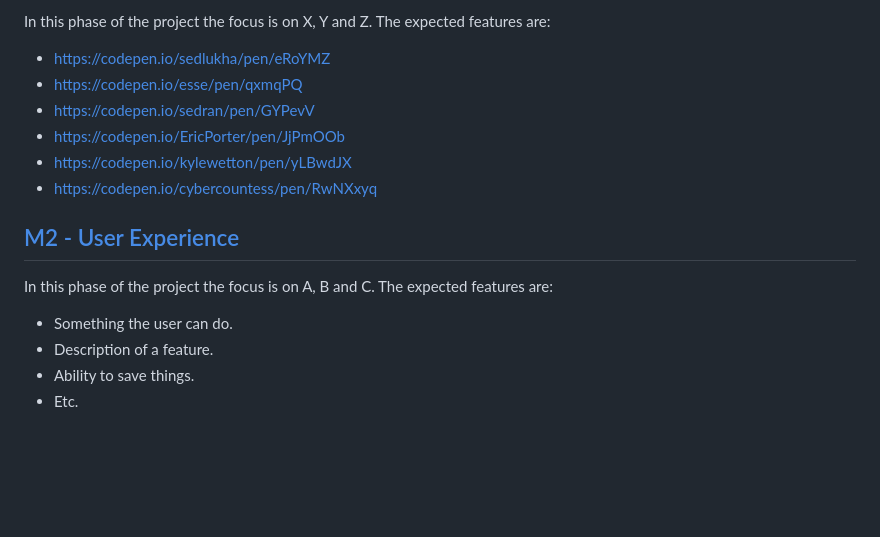
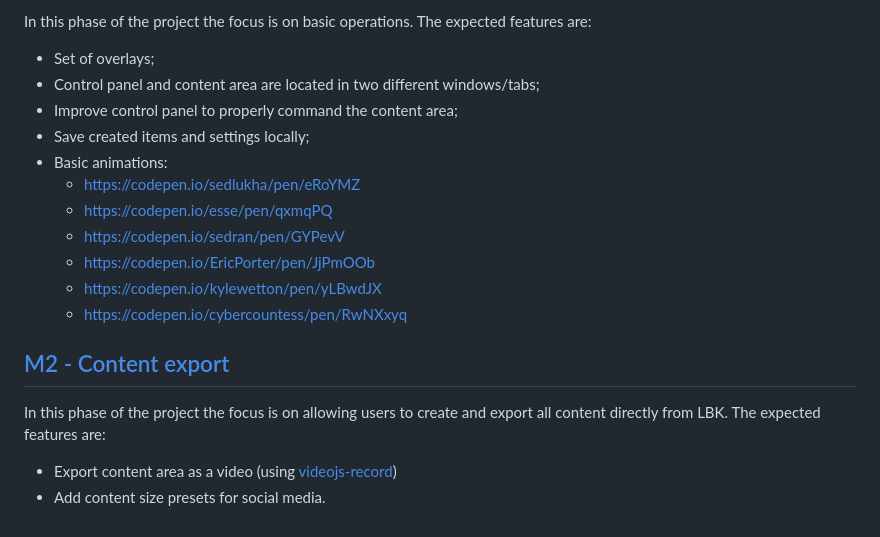
Before and after one commit to ccuffs/live-broadcast-kit, a Markdown page: ROADMAP.md, the part around one of its changes. GitHub-like rendering; blank space fills up the shorter version.

Commit message:
Add proper docs

```diff
--- a/ROADMAP.md
+++ b/ROADMAP.md
@@ -6,18 +6,21 @@ This file provides an overview of the direction this project is heading. The roa
 
-In this phase of the project the focus is on X, Y and Z. The expected features are:
+In this phase of the project the focus is on basic operations. The expected features are:
 
-- https://codepen.io/sedlukha/pen/eRoYMZ
-- https://codepen.io/esse/pen/qxmqPQ
-- https://codepen.io/sedran/pen/GYPevV
-- https://codepen.io/EricPorter/pen/JjPmOOb
-- https://codepen.io/kylewetton/pen/yLBwdJX
-- https://codepen.io/cybercountess/pen/RwNXxyq
+- Set of overlays;
+- Control panel and content area are located in two different windows/tabs;
+- Improve control panel to properly command the content area;
+- Save created items and settings locally;
+- Basic animations:
+  - https://codepen.io/sedlukha/pen/eRoYMZ
+  - https://codepen.io/esse/pen/qxmqPQ
+  - https://codepen.io/sedran/pen/GYPevV
+  - https://codepen.io/EricPorter/pen/JjPmOOb
+  - https://codepen.io/kylewetton/pen/yLBwdJX
+  - https://codepen.io/cybercountess/pen/RwNXxyq
 
-## [M2 - User Experience](https://github.com/ccuffs/template-english/milestone/2)
+## [M2 - Content export](https://github.com/ccuffs/live-broadcast-kit/milestone/2)
 
-In this phase of the project the focus is on A, B and C. The expected features are:
+In this phase of the project the focus is on allowing users to create and export all content directly from LBK. The expected features are:
 
-- Something the user can do.
-- Description of a feature.
-- Ability to save things.
-- Etc.
+- Export content area as a video (using [videojs-record](https://www.npmjs.com/package/videojs-record))
+- Add content size presets for social media.
```
Also changed, not shown: other parts of ROADMAP.md (+1 -1 lines), CHANGELOG.md (+2 -8 lines), README.md (+53 -22 lines), .github/images/lbk-bottom-left.gif (added), .github/images/lbk-top-corner.gif (added), .github/images/lbk_screen01.png (added).
